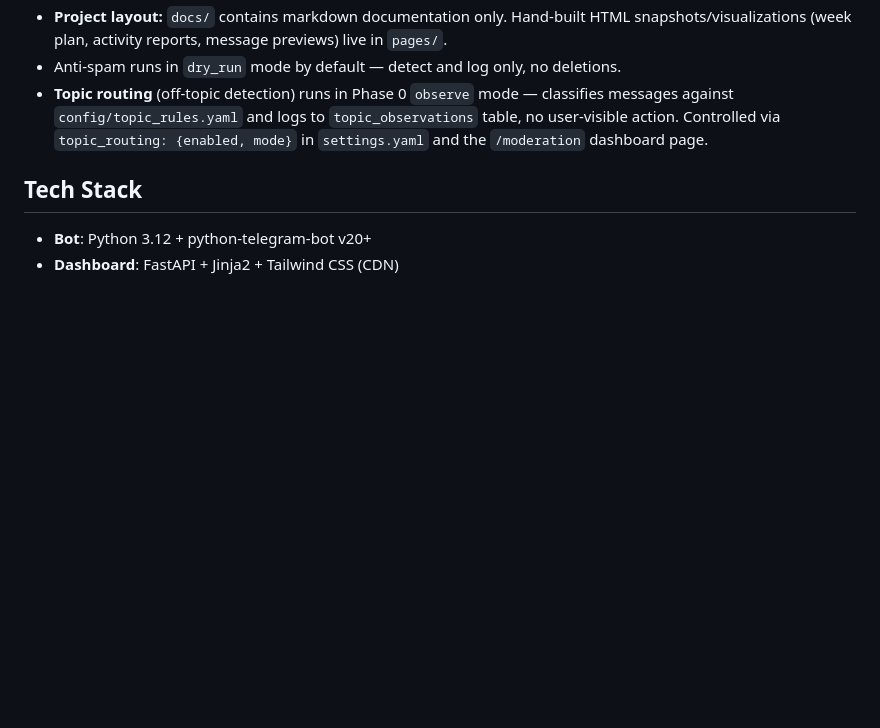
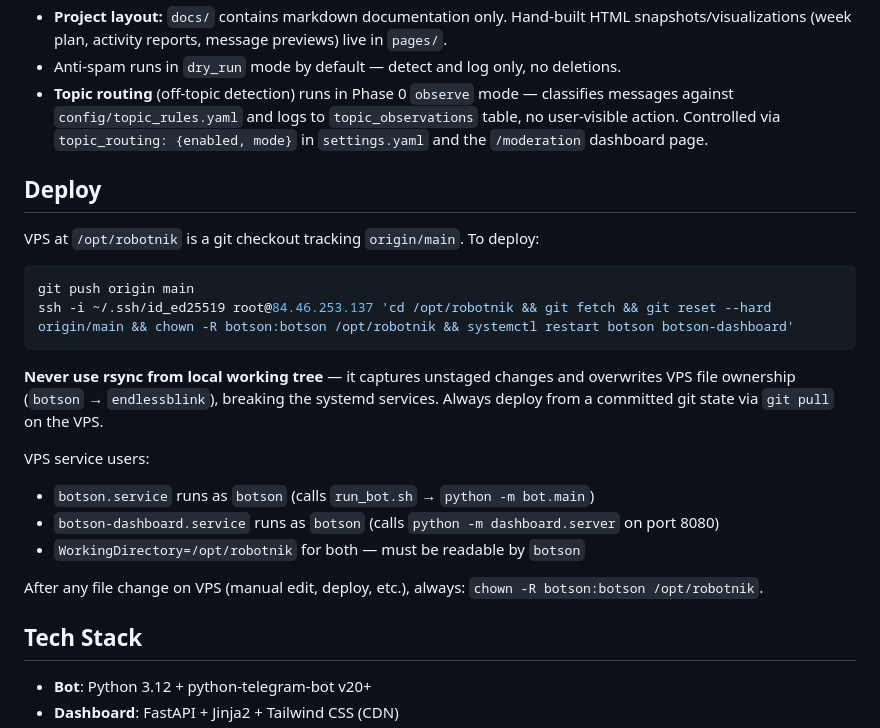
Before and after one commit to endlessblink/botson, a Markdown page: CLAUDE.md, the part around the change. GitHub-like rendering; blank space fills up the shorter version.

Commit message:
docs: VPS is now a git checkout — document new deploy flow
Future deploys: git push, then VPS git pull + chown + restart.
Never use rsync from working tree (captures unstaged changes,
overwrites VPS file ownership and breaks systemd services).

Co-Authored-By: Claude Opus 4.7 (1M context) <noreply@anthropic.com>

````diff
--- a/CLAUDE.md
+++ b/CLAUDE.md
@@ -48,6 +48,24 @@ The dashboard is the primary control interface. Users should never need to use T
 - **Project layout:** `docs/` contains markdown documentation only. Hand-built HTML snapshots/visualizations (week plan, activity reports, message previews) live in `pages/`.
 - Anti-spam runs in `dry_run` mode by default — detect and log only, no deletions.
 - **Topic routing** (off-topic detection) runs in Phase 0 `observe` mode — classifies messages against `config/topic_rules.yaml` and logs to `topic_observations` table, no user-visible action. Controlled via `topic_routing: {enabled, mode}` in `settings.yaml` and the `/moderation` dashboard page.
+
+## Deploy
+
+VPS at `/opt/robotnik` is a git checkout tracking `origin/main`. To deploy:
+
+```bash
+git push origin main
+ssh -i ~/.ssh/id_ed25519 root@84.46.253.137 'cd /opt/robotnik && git fetch && git reset --hard origin/main && chown -R botson:botson /opt/robotnik && systemctl restart botson botson-dashboard'
+```
+
+**Never use rsync from local working tree** — it captures unstaged changes and overwrites VPS file ownership (`botson` → `endlessblink`), breaking the systemd services. Always deploy from a committed git state via `git pull` on the VPS.
+
+VPS service users:
+- `botson.service` runs as `botson` (calls `run_bot.sh` → `python -m bot.main`)
+- `botson-dashboard.service` runs as `botson` (calls `python -m dashboard.server` on port 8080)
+- `WorkingDirectory=/opt/robotnik` for both — must be readable by `botson`
+
+After any file change on VPS (manual edit, deploy, etc.), always: `chown -R botson:botson /opt/robotnik`.
 
 ## Tech Stack
 
````
